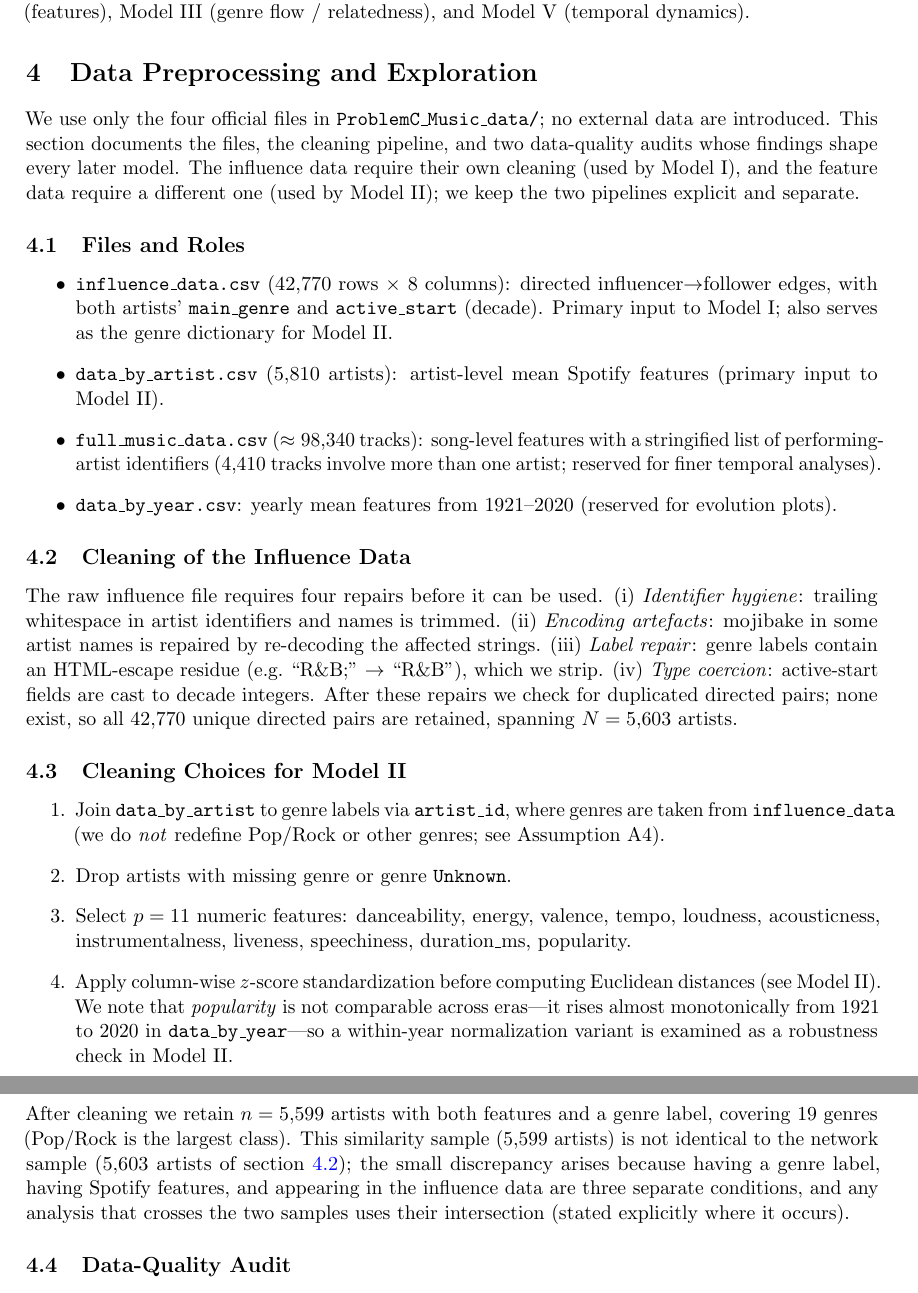
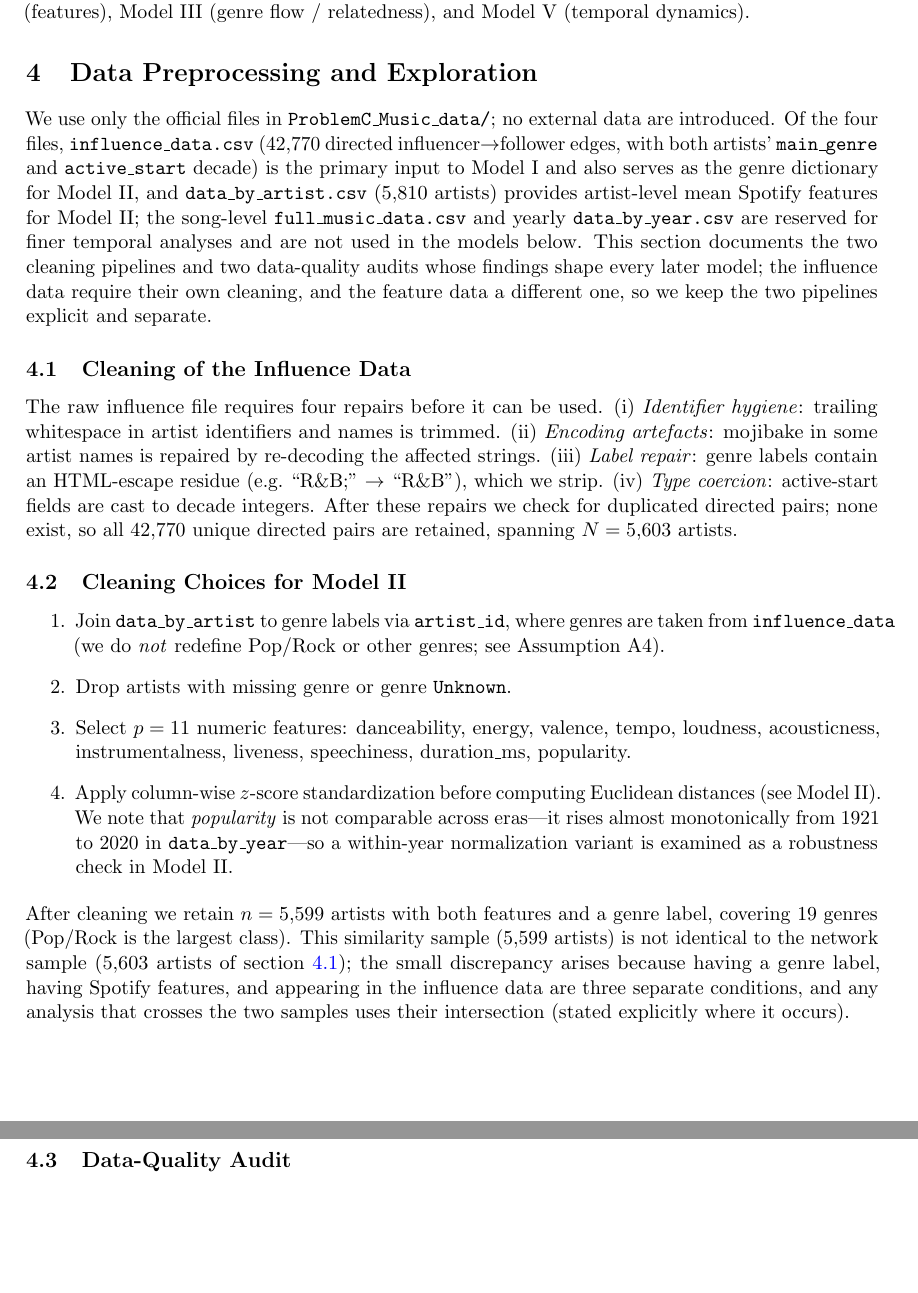
Before and after one commit to 483727984-maker/MAT3300_Final_Project_ProblemC, a LaTeX document (report/main_overleaf.tex, which reads report/sec_data.tex): two parts of pages 4 and 6 of 32, joined at a grey line, cut so that both start at the same text, the shorter picture padded with empty space. Compiled offline with pdfLaTeX.

Commit message:
Fold 'Files and Roles' into a one-sentence data-source disclosure in the section intro (subsection had no cross-references)

```diff
--- a/report/sec_data.tex
+++ b/report/sec_data.tex
@@ -1,28 +1,18 @@
 \section{Data Preprocessing and Exploration}\label{sec:data}
 
-We use only the four official files in \texttt{ProblemC\_Music\_data/};
-no external data are introduced. This section documents the files, the
-cleaning pipeline, and two data-quality audits whose findings shape every
-later model. The influence data require their own cleaning (used by
-Model~I), and the feature data require a different one (used by Model~II);
-we keep the two pipelines explicit and separate.
-
-\subsection{Files and Roles}\label{subsec:data-files}
-
-\begin{itemize}
-  \item \texttt{influence\_data.csv} (42{,}770 rows $\times$ 8 columns):
-        directed influencer$\to$follower edges, with both artists'
-        \texttt{main\_genre} and \texttt{active\_start} (decade). Primary
-        input to Model~I; also serves as the genre dictionary for Model~II.
-  \item \texttt{data\_by\_artist.csv} (5{,}810 artists): artist-level mean
-        Spotify features (primary input to Model~II).
-  \item \texttt{full\_music\_data.csv} ($\approx 98{,}340$ tracks):
-        song-level features with a stringified list of performing-artist
-        identifiers (4{,}410 tracks involve more than one artist; reserved
-        for finer temporal analyses).
-  \item \texttt{data\_by\_year.csv}: yearly mean features from 1921--2020
-        (reserved for evolution plots).
-\end{itemize}
+We use only the official files in \texttt{ProblemC\_Music\_data/}; no
+external data are introduced. Of the four files,
+\texttt{influence\_data.csv} ($42{,}770$ directed influencer$\to$follower
+edges, with both artists' \texttt{main\_genre} and \texttt{active\_start}
+decade) is the primary input to Model~I and also serves as the genre
+dictionary for Model~II, and \texttt{data\_by\_artist.csv} ($5{,}810$
+artists) provides artist-level mean Spotify features for Model~II; the
+song-level \texttt{full\_music\_data.csv} and yearly
+\texttt{data\_by\_year.csv} are reserved for finer temporal analyses and
+are not used in the models below. This section documents the two cleaning
+pipelines and two data-quality audits whose findings shape every later
+model; the influence data require their own cleaning, and the feature
+data a different one, so we keep the two pipelines explicit and separate.
 
 \subsection{Cleaning of the Influence Data}\label{subsec:data-cleaning}
 
```
